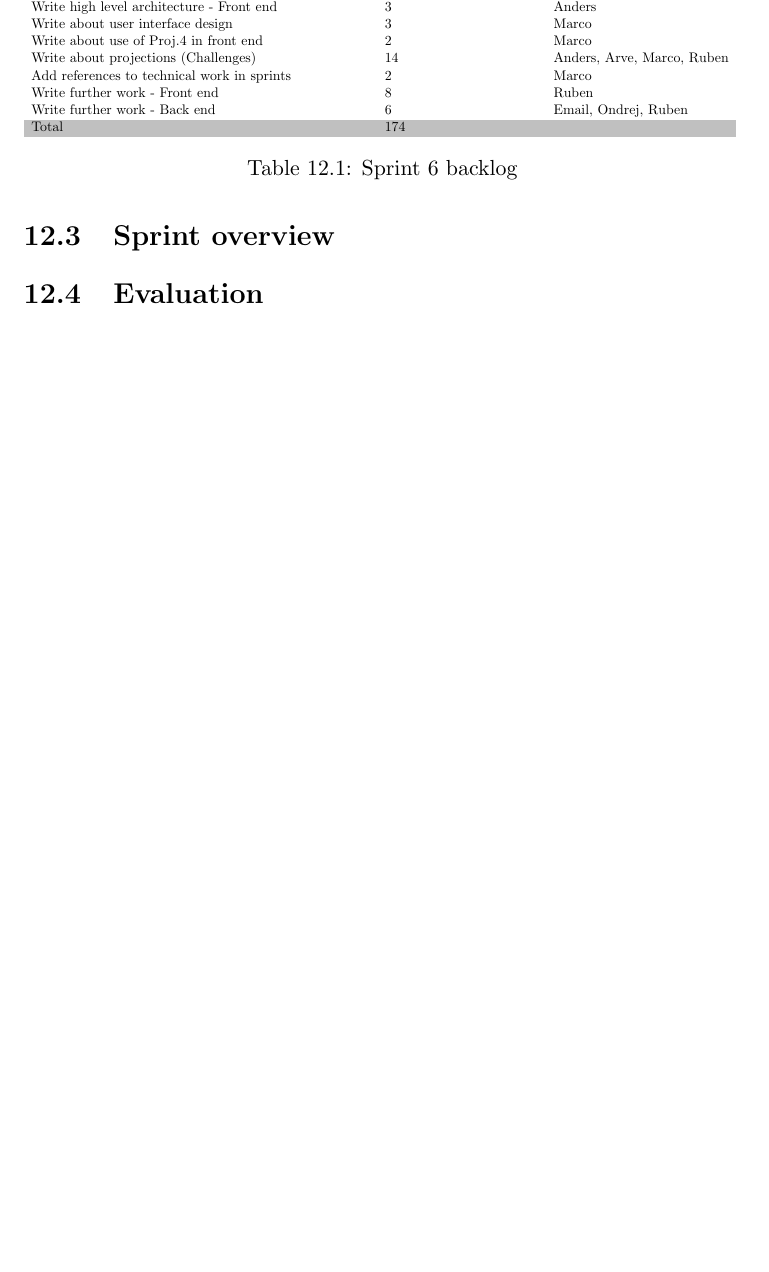
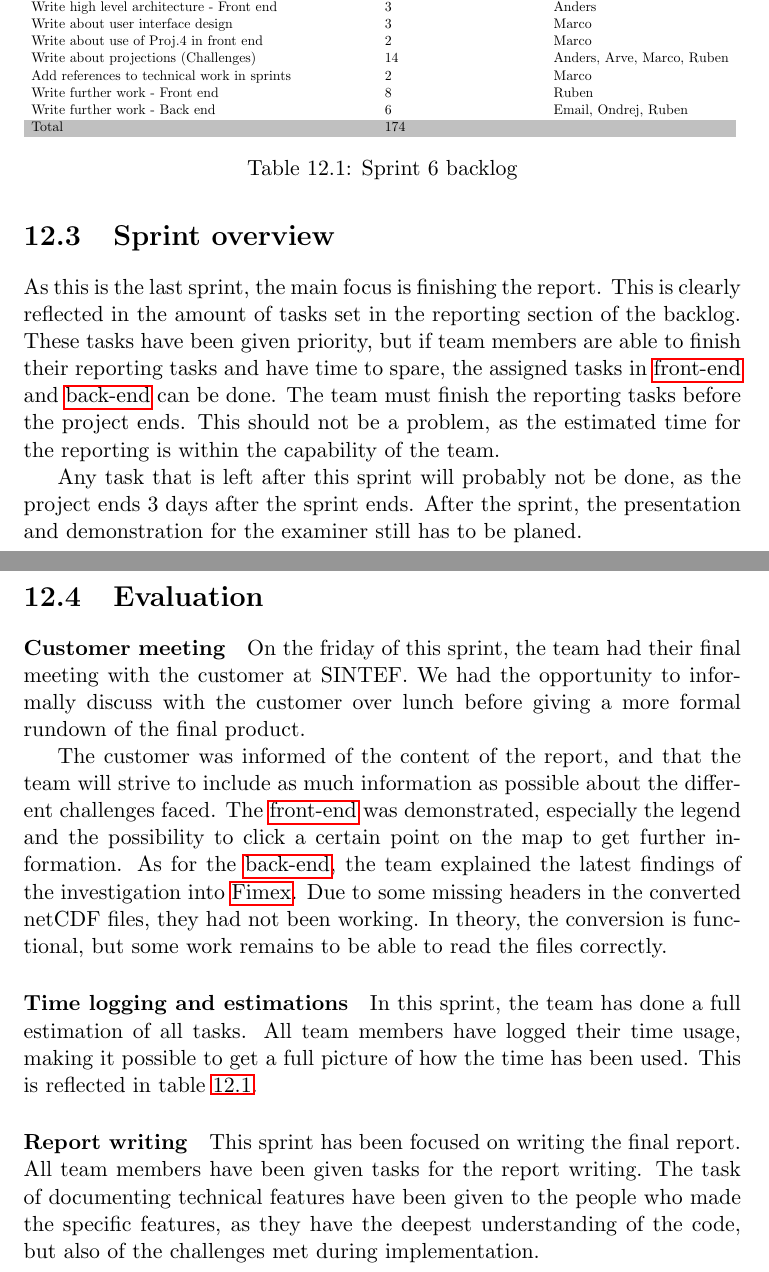
Before and after one commit to kproj6/report, a LaTeX thesis (report.tex): part of page 85 of 132 before the commit and two parts of pages 85 and 86 of 133 after it, the two joined at a grey line, cut so that both start at the same text, the shorter picture padded with empty space. Compiled offline with pdfLaTeX.

Commit message:
Add to sprint 6, licenses, small fixes

```diff
--- a/report.tex
+++ b/report.tex
@@ -1904,7 +1903,21 @@ Total                                                  & 174
 \end{table}
 
 \section{Sprint overview}
+As this is the last sprint, the main focus is finishing the report. This is clearly reflected in the amount of tasks set in the reporting section of the backlog. These tasks have been given priority, but if team members are able to finish their reporting tasks and have time to spare, the assigned tasks in \gls{front-end} and \gls{back-end} can be done. The team must finish the reporting tasks before the project ends. This should not be a problem, as the estimated time for the reporting is within the capability of the team.
+
+Any task that is left after this sprint will probably not be done, as the project ends 3 days after the sprint ends. After the sprint, the presentation and demonstration for the examiner still has to be planed.
+
 \section{Evaluation}
+\paragraph{Customer meeting}
+On the friday of this sprint, the team had their final meeting with the customer at SINTEF. We had the opportunity to informally discuss with the customer over lunch before giving a more formal rundown of the final product.
+
+The customer was informed of the content of the report, and that the team will strive to include as much information as possible about the different challenges faced. The \gls{front-end} was demonstrated, especially the legend and the possibility to click a certain point on the map to get further information. As for the \gls{back-end}, the team explained the latest findings of the investigation into \gls{Fimex}. Due to some missing headers in the converted netCDF files, they had not been working. In theory, the conversion is functional, but some work remains to be able to read the files correctly.
+
+\paragraph{Time logging and estimations}
+In this sprint, the team has done a full estimation of all tasks. All team members have logged their time usage, making it possible to get a full picture of how the time has been used. This is reflected in table \ref{tab:Sprint6Backlog}.
+
+\paragraph{Report writing}
+This sprint has been focused on writing the final report. All team members have been given tasks for the report writing. The task of documenting technical features have been given to the people who made the specific features, as they have the deepest understanding of the code, but also of the challenges met during implementation.
 
 \chapter{Challenges}
 \label{chap:Challenges}
```
Also changed, not shown: report.tex (15 more changed lines).
